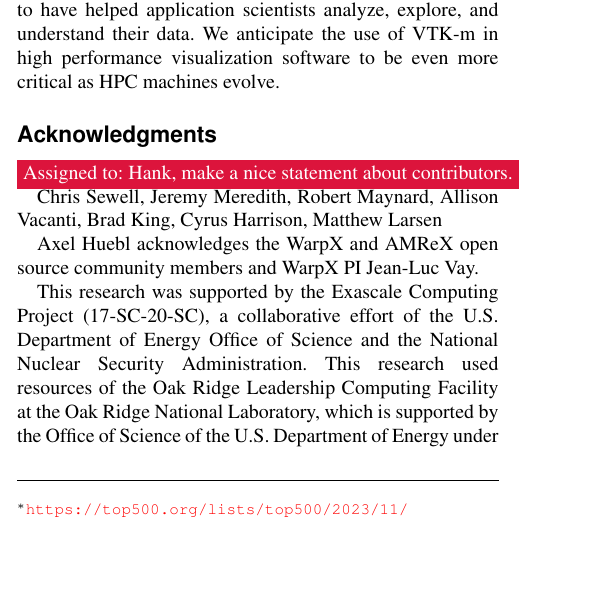
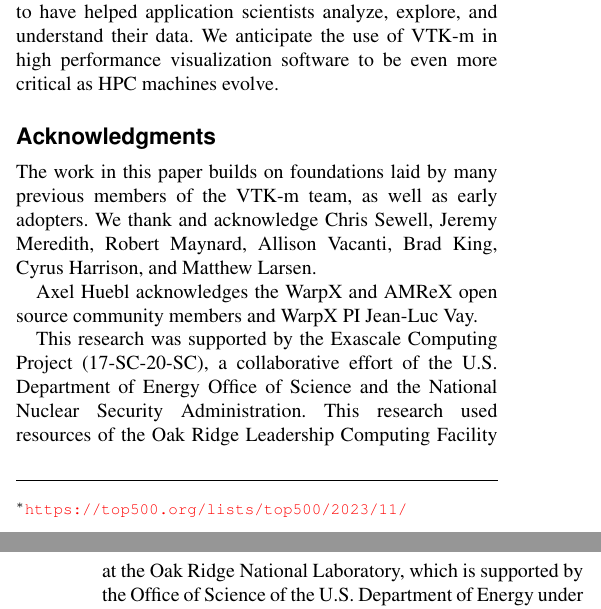
Before and after one commit to kmorel-papers/ijhpca-vtkm-2024, a LaTeX document (IJHPCASpecialIssue_VTKm.tex, which reads sections/acknowledgments.tex): part of one column of page 7 of 9 before the commit and two parts of the columns of pages 7 and 8 of 9 after it, the two joined at a grey line, cut so that both start at the same text, the shorter picture padded with empty space. Compiled offline with pdfLaTeX.

Commit message:
acknowledgments

```diff
--- a/sections/acknowledgments.tex
+++ b/sections/acknowledgments.tex
@@ -1,8 +1,9 @@
 \section{Acknowledgments}
 
-\assign{Hank, make a nice statement about contributors.}
+%\assign{Hank, make a nice statement about contributors.}
 
-Chris Sewell, Jeremy Meredith, Robert Maynard, Allison Vacanti, Brad King, Cyrus Harrison, Matthew Larsen
+The work in this paper builds on foundations laid by many previous members of the VTK-m team, as well as early adopters.  We thank and acknowledge
+Chris Sewell, Jeremy Meredith, Robert Maynard, Allison Vacanti, Brad King, Cyrus Harrison, and Matthew Larsen.
 
 Axel Huebl acknowledges the WarpX and AMReX open source community members and WarpX PI Jean-Luc Vay.
 
```
